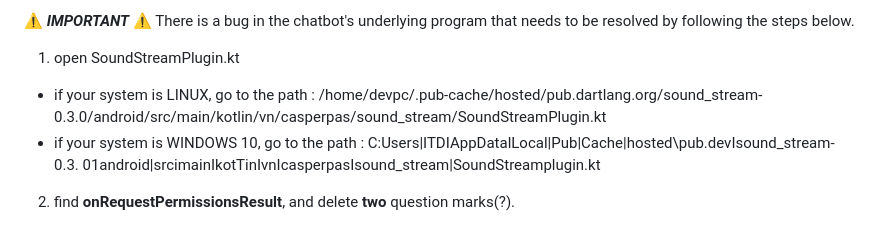
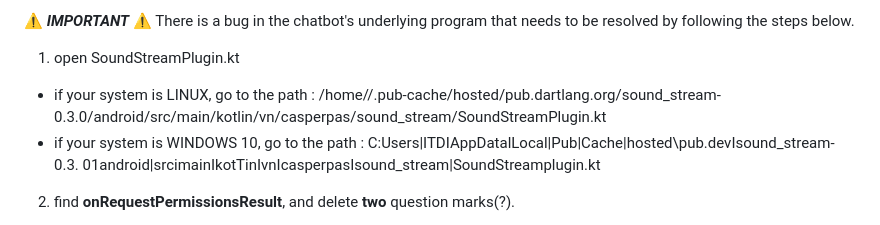
Before and after one commit to oscarchew/YoziCare, a Markdown page: README.md, the part around the change. Rendered like a GitHub page.

Commit message:
Fix linux path in README

```diff
--- a/README.md
+++ b/README.md
@@ -28,7 +28,7 @@ flutter pub get
 ⚠️ ***IMPORTANT*** ⚠️
 There is a bug in the chatbot's underlying program that needs to be resolved by following the steps below.
 1. open SoundStreamPlugin.kt
-- if your system is LINUX, go to the path : /home/devpc/.pub-cache/hosted/pub.dartlang.org/sound_stream-0.3.0/android/src/main/kotlin/vn/casperpas/sound_stream/SoundStreamPlugin.kt
+- if your system is LINUX, go to the path : /home/<your username>/.pub-cache/hosted/pub.dartlang.org/sound_stream-0.3.0/android/src/main/kotlin/vn/casperpas/sound_stream/SoundStreamPlugin.kt
 - if your system is WINDOWS 10, go to the path :  C:Users|ITDIAppDatalLocal|Pub|Cache|hosted\pub.devIsound_stream-0.3. 01android|srcimainIkotTinIvnIcasperpasIsound_stream|SoundStreamplugin.kt
 2. find **onRequestPermissionsResult**, and delete **two** question marks(?).
 
```
